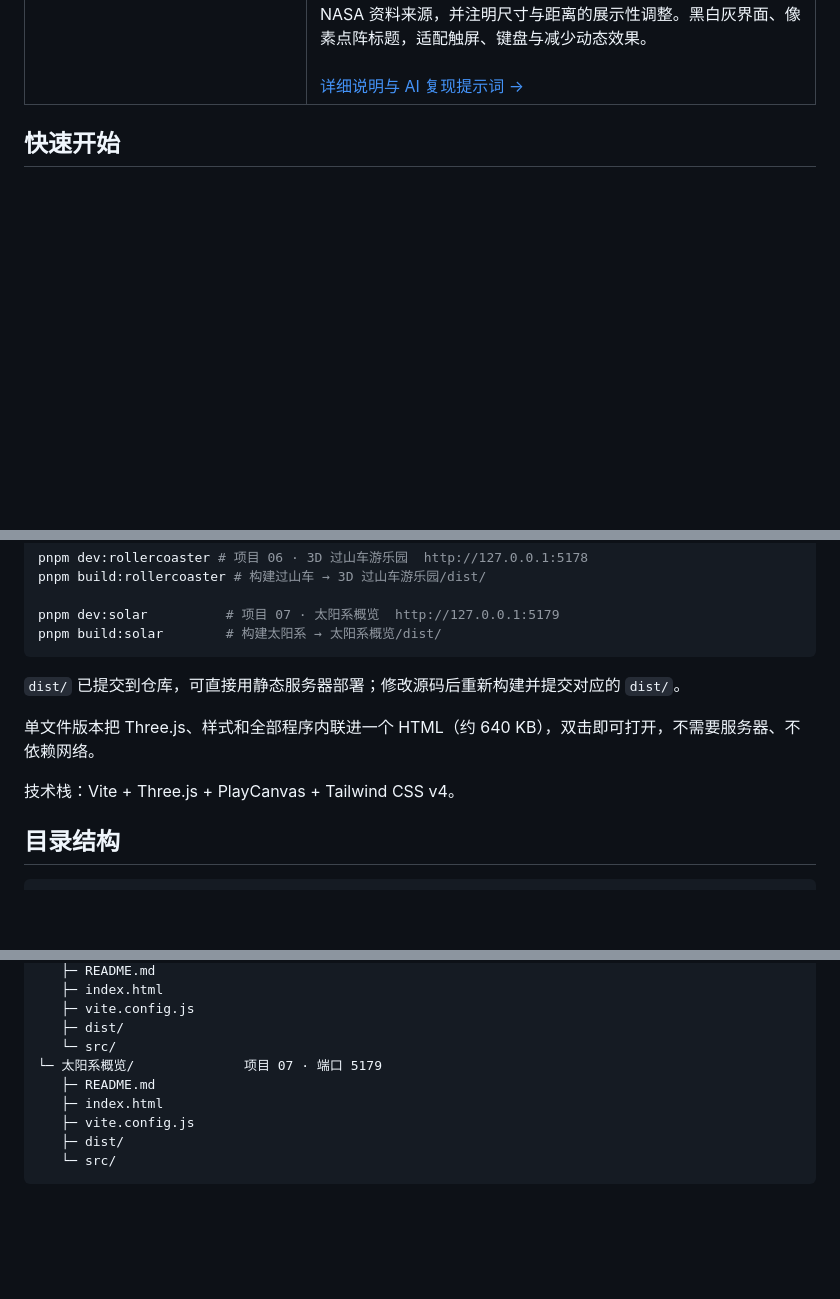
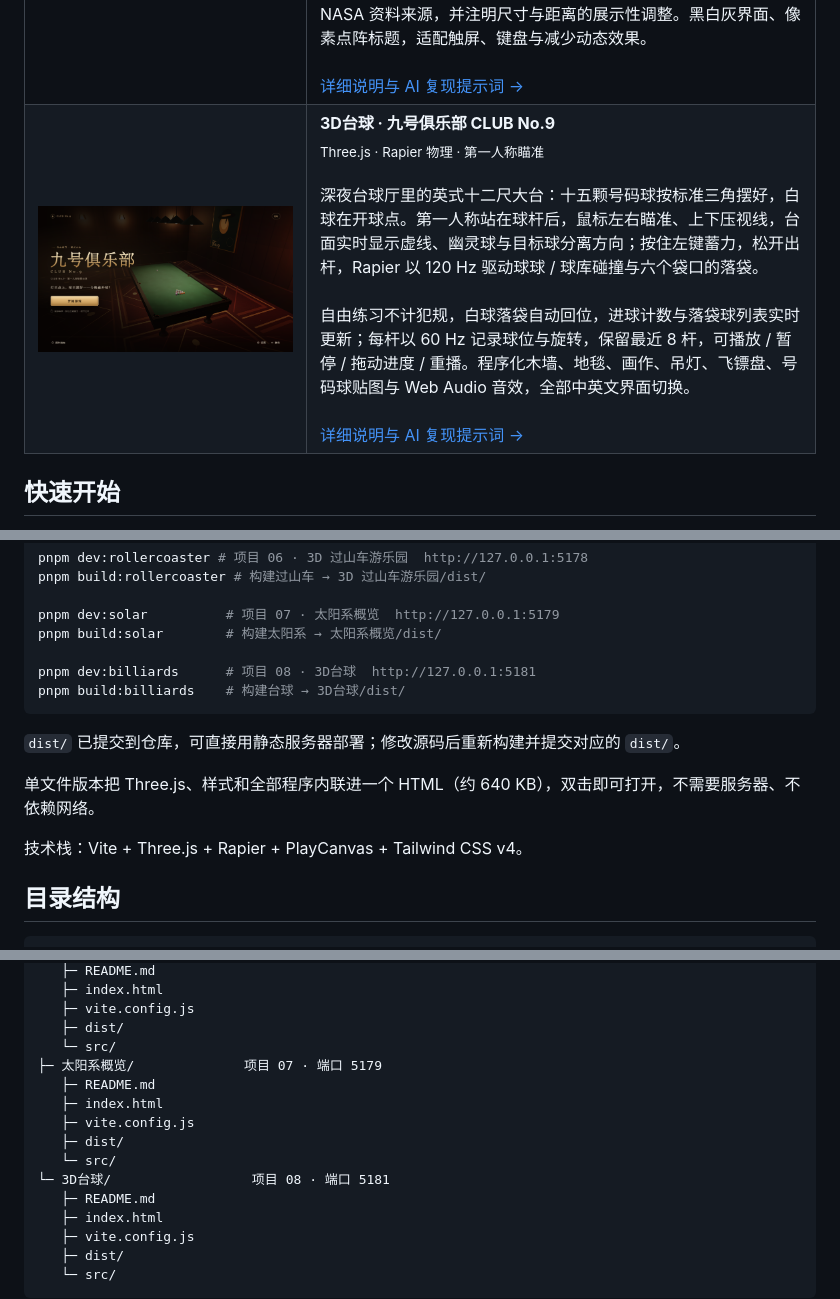
Before and after one commit to asonnychen/3D-make-demo, a Markdown page: README.md, 3 parts joined by grey strips. Rendered like a GitHub page; pictures changed too: docs/images/3d-billiards.png (added); blank space fills up the shorter version.

````diff
--- a/README.md
+++ b/README.md
@@ -13,6 +13,7 @@
 | <img src="docs/images/yellow-crane.png" width="580" alt="黄鹤楼三维场景"> | **黄鹤楼 · Yellow Crane Tower**<br><sub>Three.js · 程序化楼阁 · 第一/第三人称漫游</sub><br><br>五层重檐楼阁，总高约 51 米，坐落在两层方形石台基与石阶广场上：红柱、黄琉璃瓦、四角起翘、檐下三层斗拱、外回廊与木栏杆，顶部金色攒尖宝顶。底层大厅贴程序化《白云黄鹤》壁画，门上是「黄鹤楼」金字匾额；二至五层陈列青铜鼎、青花瓷、编钟与铜鹤，点击弹出介绍卡片。<br><br>带扶手的「之」字木楼梯连通五层，楼板洞口、墙体、栏杆与楼梯扶手都有碰撞；顶层四面敞开，可远眺长江、蛇山松林与对岸武汉城市剪影。5 位低多边形 NPC 在各层漫步、上下楼梯、偶尔看风景；支持第一/第三人称、飞行俯瞰、昼夜切换、手机虚拟摇杆与泛光。<br><br>[详细说明与 AI 复现提示词 →](docs/projects/yellow-crane.md) |
 | <img src="docs/images/rollercoaster-park.png" width="580" alt="3D 过山车游乐园场景"> | **3D 过山车游乐园 · Neon Circuit**<br><sub>Three.js · 实时轨道编辑 · 第一人称物理模拟</sub><br><br>闭合样条轨道包含链条爬升、湖面俯冲、360° 垂直回环、侧倾螺旋与磁刹进站段；双圆管主轨、枕木、立柱和回环 A 字架随控制点实时重建。四节铰接列车按重力、摩擦与空气阻力积分运动，四种相机、实时 G 值 HUD、昼夜霓虹和 Web Audio 程序化音效一应俱全。<br><br>[详细说明与 AI 复现提示词 →](docs/projects/rollercoaster-park.md) |
 | <img src="docs/images/solar-system.png" width="580" alt="太阳系概览交互观察台"> | **太阳系概览 · Solar System**<br><sub>Three.js · 程序化天体 · 交互观察</sub><br><br>以像素月面开场，点击进入可交互的太阳系：太阳、八大行星与月球各有程序化生成的表面 —— 太阳米粒组织与两种着色器火焰层、月面撞击坑、木星条带与红斑、地球海陆与独立云层、菲涅尔大气、土星环缝。<br><br>点击天体或目录即可让镜头平滑跟踪，随时拖拽接管；提供受光面、晨昏线、极区、夜侧与细节五种机位，以及暂停、速度、自转公转、轨道线和标签开关。右侧面板给出中文介绍、真实数据、观察重点与 NASA 资料来源，并注明尺寸与距离的展示性调整。黑白灰界面、像素点阵标题，适配触屏、键盘与减少动态效果。<br><br>[详细说明与 AI 复现提示词 →](docs/projects/solar-system.md) |
+| <img src="docs/images/3d-billiards.png" width="580" alt="九号俱乐部 CLUB No.9 第一人称台球"> | **3D台球 · 九号俱乐部 CLUB No.9**<br><sub>Three.js · Rapier 物理 · 第一人称瞄准</sub><br><br>深夜台球厅里的英式十二尺大台：十五颗号码球按标准三角摆好，白球在开球点。第一人称站在球杆后，鼠标左右瞄准、上下压视线，台面实时显示虚线、幽灵球与目标球分离方向；按住左键蓄力，松开出杆，Rapier 以 120 Hz 驱动球球 / 球库碰撞与六个袋口的落袋。<br><br>自由练习不计犯规，白球落袋自动回位，进球计数与落袋球列表实时更新；每杆以 60 Hz 记录球位与旋转，保留最近 8 杆，可播放 / 暂停 / 拖动进度 / 重播。程序化木墙、地毯、画作、吊灯、飞镖盘、号码球贴图与 Web Audio 音效，全部中英文界面切换。<br><br>[详细说明与 AI 复现提示词 →](docs/projects/3d-billiards.md) |
 
 ## 快速开始
 
@@ -42,13 +43,16 @@ pnpm build:rollercoaster # 构建过山车 → 3D 过山车游乐园/dist/
 
 pnpm dev:solar          # 项目 07 · 太阳系概览  http://127.0.0.1:5179
 pnpm build:solar        # 构建太阳系 → 太阳系概览/dist/
+
+pnpm dev:billiards      # 项目 08 · 3D台球  http://127.0.0.1:5181
+pnpm build:billiards    # 构建台球 → 3D台球/dist/
 ```
 
 `dist/` 已提交到仓库，可直接用静态服务器部署；修改源码后重新构建并提交对应的 `dist/`。
 
 单文件版本把 Three.js、样式和全部程序内联进一个 HTML（约 640 KB），双击即可打开，不需要服务器、不依赖网络。
 
-技术栈：Vite + Three.js + PlayCanvas + Tailwind CSS v4。
+技术栈：Vite + Three.js + Rapier + PlayCanvas + Tailwind CSS v4。
 
 ## 目录结构
 
@@ -96,7 +100,13 @@ pnpm build:solar        # 构建太阳系 → 太阳系概览/dist/
    ├─ vite.config.js
    ├─ dist/
    └─ src/
-└─ 太阳系概览/              项目 07 · 端口 5179
+├─ 太阳系概览/              项目 07 · 端口 5179
+   ├─ README.md
+   ├─ index.html
+   ├─ vite.config.js
+   ├─ dist/
+   └─ src/
+└─ 3D台球/                  项目 08 · 端口 5181
    ├─ README.md
    ├─ index.html
    ├─ vite.config.js
````
Also changed, not shown: 3D台球/README.md (added, +98 -0 lines), AGENTS.md (+4 -2 lines), docs/projects/3d-billiards.md (added, +98 -0 lines), 14 other files.
